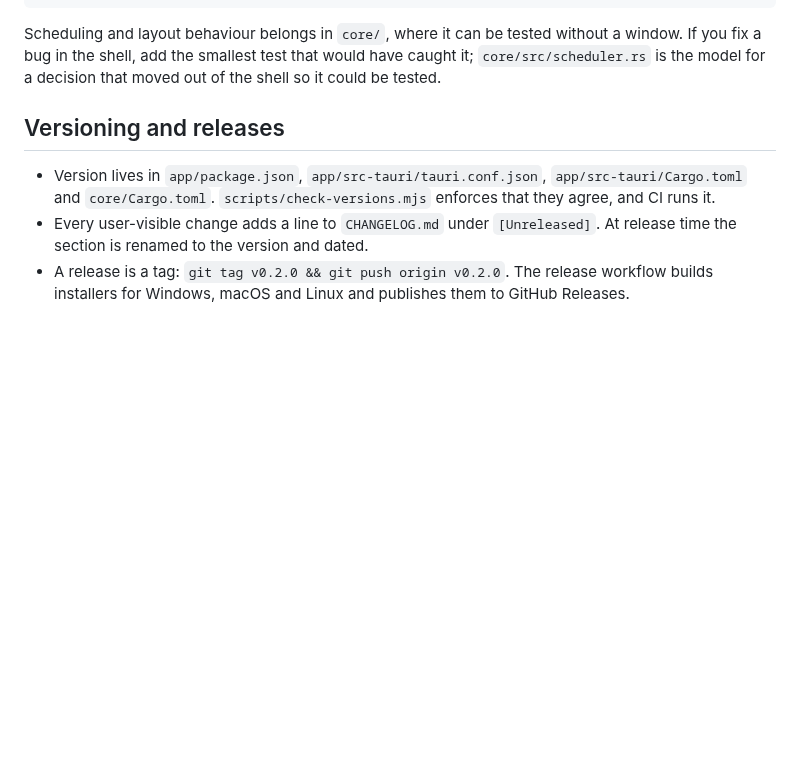
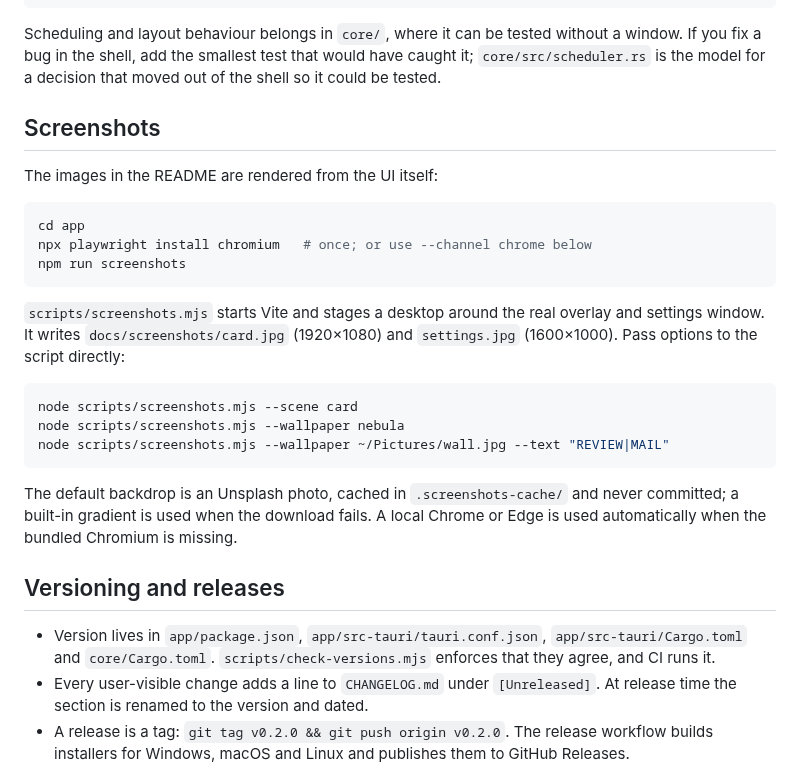
Before and after one commit to mconcepcionb/threshold, a Markdown page: CONTRIBUTING.md, the part around the change. GitHub-like rendering; blank space fills up the shorter version.

````diff
--- a/CONTRIBUTING.md
+++ b/CONTRIBUTING.md
@@ -54,6 +54,30 @@ without a window. If you fix a bug in the shell, add the smallest test that
 would have caught it; `core/src/scheduler.rs` is the model for a decision that
 moved out of the shell so it could be tested.
 
+## Screenshots
+
+The images in the README are rendered from the UI itself:
+
+```sh
+cd app
+npx playwright install chromium   # once; or use --channel chrome below
+npm run screenshots
+```
+
+`scripts/screenshots.mjs` starts Vite and stages a desktop around the real
+overlay and settings window. It writes `docs/screenshots/card.jpg` (1920×1080)
+and `settings.jpg` (1600×1000). Pass options to the script directly:
+
+```sh
+node scripts/screenshots.mjs --scene card
+node scripts/screenshots.mjs --wallpaper nebula
+node scripts/screenshots.mjs --wallpaper ~/Pictures/wall.jpg --text "REVIEW|MAIL"
+```
+
+The default backdrop is an Unsplash photo, cached in `.screenshots-cache/` and
+never committed; a built-in gradient is used when the download fails. A local
+Chrome or Edge is used automatically when the bundled Chromium is missing.
+
 ## Versioning and releases
 
 - Version lives in `app/package.json`, `app/src-tauri/tauri.conf.json`,
````
Also changed, not shown: CHANGELOG.md (+11 -0 lines), README.md (+4 -1 lines), docs/screenshots/card.jpg, docs/screenshots/settings.jpg, 7 other files.
